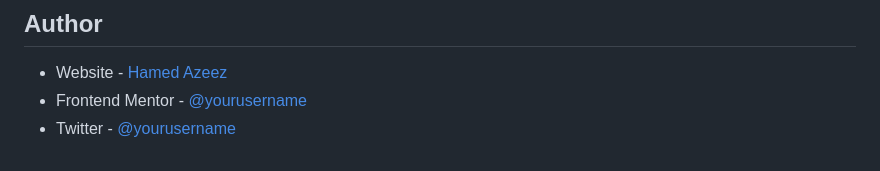
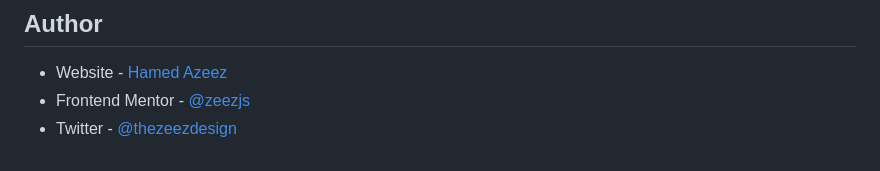
Before and after one commit to zeezjs/Mortgage-Calculator-APP, a Markdown page: README.md, the part around the change. Rendered like a GitHub page.

Commit message:
Social links

```diff
--- a/README.md
+++ b/README.md
@@ -145,5 +145,5 @@ mtgAmount.addEventListener("input", e=>{
 ## Author
 
 - Website - [Hamed Azeez](https://github.com/zeezjs)
-- Frontend Mentor - [@yourusername](https://www.frontendmentor.io/profile/zeezjs)
-- Twitter - [@yourusername](https://www.x.com/thezeezdesign)
+- Frontend Mentor - [@zeezjs](https://www.frontendmentor.io/profile/zeezjs)
+- Twitter - [@thezeezdesign](https://www.x.com/thezeezdesign)
```
